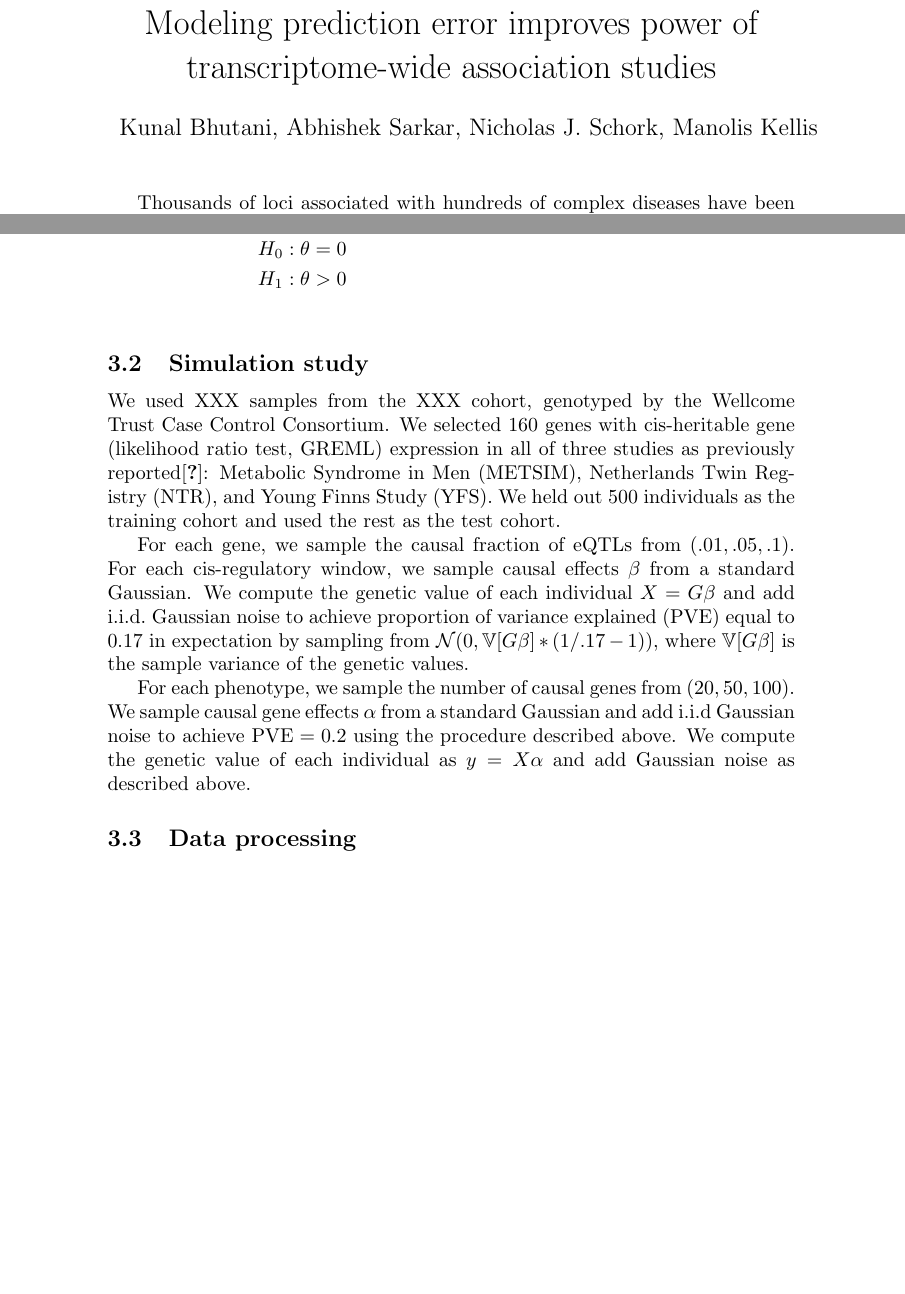
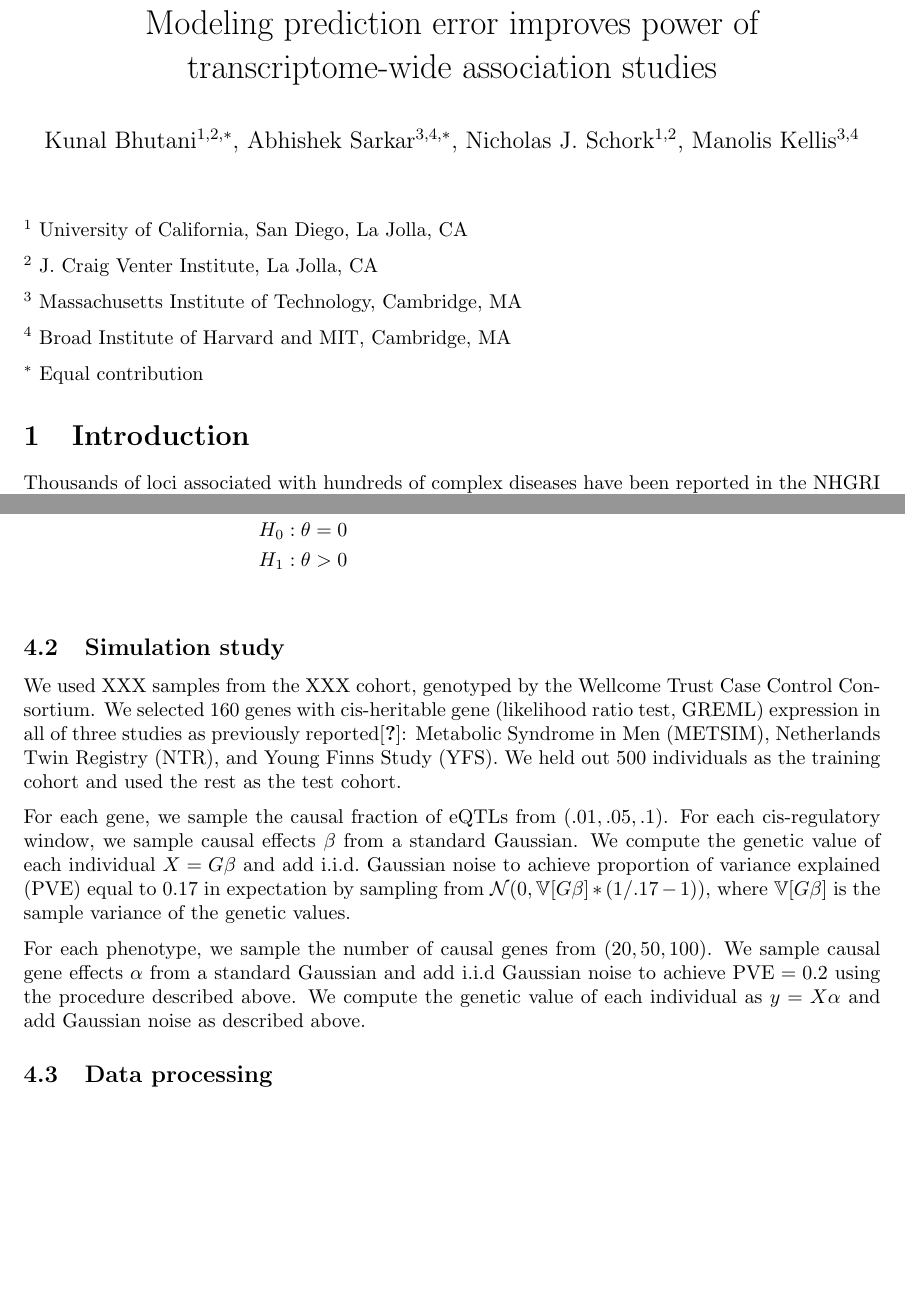
Before and after one commit to Schork-Lab/mediator-was, a LaTeX document (manuscript.tex): two parts of pages 1 and 6 of 7, joined at a grey line, cut so that both start at the same text, the shorter picture padded with empty space. Compiled offline with pdfLaTeX.

Commit message:
Clean up preamble, intro for successful compile

```diff
--- a/manuscript.tex
+++ b/manuscript.tex
@@ -3,10 +5,8 @@
 \usepackage{amsmath}
 \usepackage{amssymb}
 \usepackage{hyperref}
-\usepackage{tikz}
-\usetikzlibrary{bayesnet}
 
-\author{Kunal Bhutani, Abhishek Sarkar, Nicholas J. Schork, Manolis Kellis}
+\author{Kunal Bhutani$^{1,2,*}$, Abhishek Sarkar$^{3,4,*}$, Nicholas J. Schork$^{1,2}$, Manolis Kellis$^{3,4}$}
 \date{}
 \title{Modeling prediction error improves power of transcriptome-wide association studies}
 \hypersetup{
@@ -16,6 +19,17 @@
 \begin{document}
+\maketitle
 
-\maketitle
+$^1$ University of California, San Diego, La Jolla, CA
+
+$^2$ J. Craig Venter Institute, La Jolla, CA
+
+$^3$ Massachusetts Institute of Technology, Cambridge, MA
+
+$^4$ Broad Institute of Harvard and MIT, Cambridge, MA
+
+$^*$ Equal contribution
+
+\section{Introduction}
 
 Thousands of loci associated with hundreds of complex diseases have been
 reported in the NHGRI catalog of genome-wide association studies
```
Also changed, not shown: manuscript.tex (23 more changed lines).
